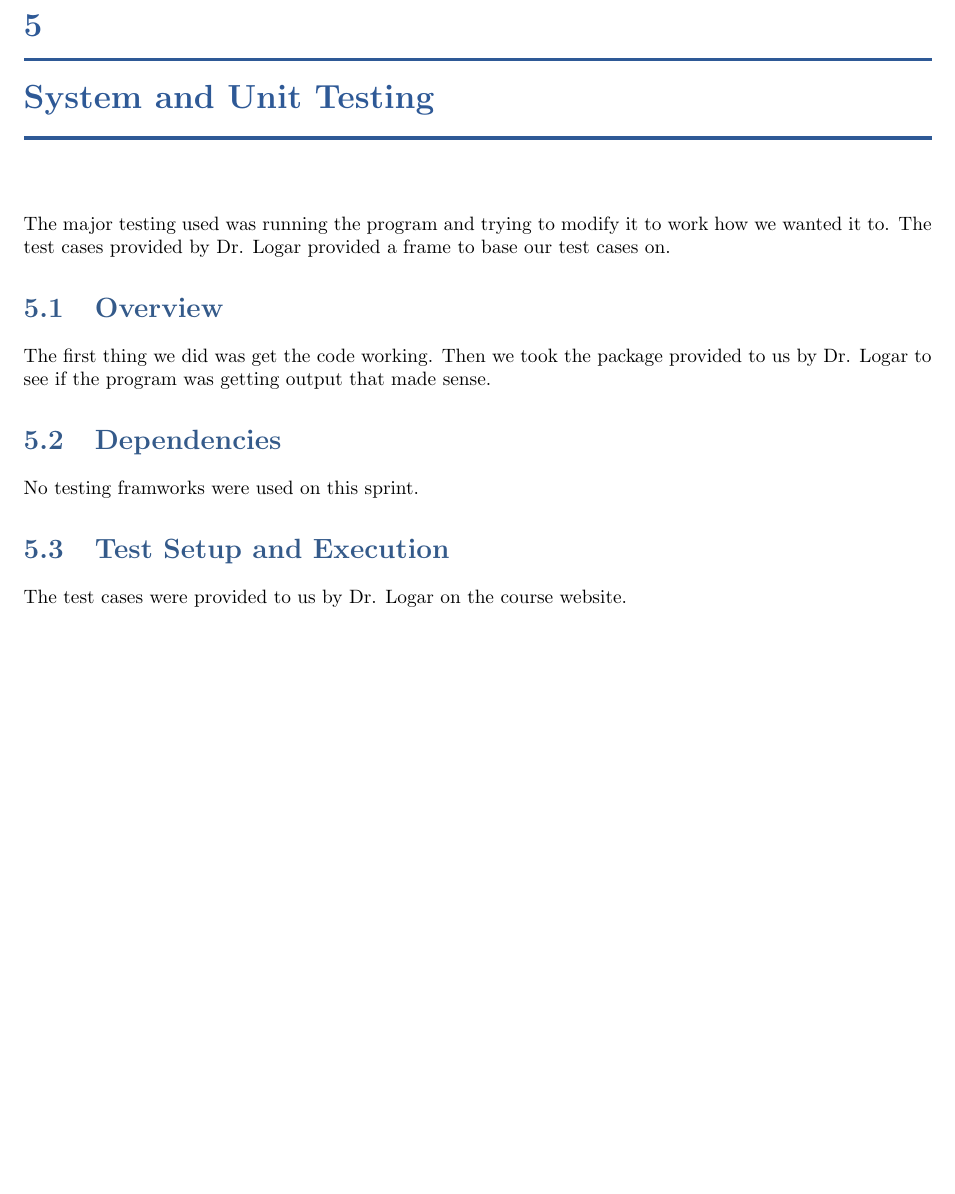
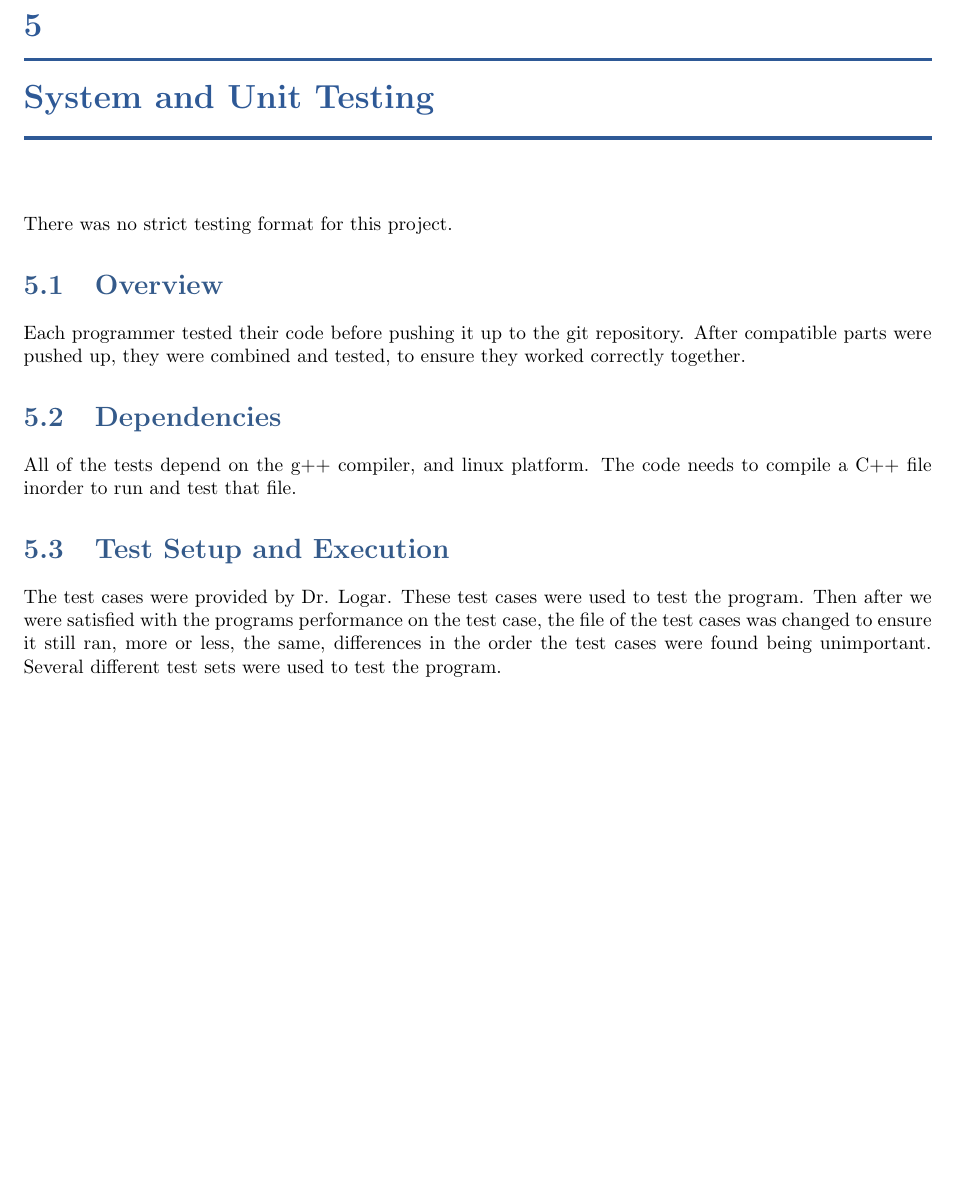
Before and after one commit to jcmanke/ProgramTesterStage2, a LaTeX book (Doc/SystemTemplate.tex, which reads Doc/testing.tex): part of page 29 of 45, cut so that both start at the same text. Compiled offline with pdfLaTeX.

Commit message:
Testing Documentation
Testing Documentation added, if you guys can think of something else for
this, good, otherwise this is what I can think of.

```diff
--- a/Doc/testing.tex
+++ b/Doc/testing.tex
@@ -2,19 +2,19 @@
 
 \chapter{System  and Unit Testing}
 
-The major testing used was running the program and trying to modify it to work how
-we wanted it to.   The test cases provided by Dr. Logar provided a frame to base our
-test cases on.
+There was no strict testing format for this project.
 
 \section{Overview}
-The first thing we did was get the code working.   Then we took the package provided to us
-by Dr. Logar to see if the program was getting output that made sense.
-
-
+Each programmer tested their code before pushing it up to the git repository.  After compatible parts were
+pushed up, they were combined and tested, to ensure they worked correctly together.
 
 \section{Dependencies}
-No testing framworks were used on this sprint.
+All of the tests depend on the g++ compiler, and linux platform.  The code needs
+to compile a C++ file inorder to run and test that file.
 
 
 \section{Test Setup and Execution}
-The test cases were provided to us by Dr. Logar on the course website.
+The test cases were provided by Dr. Logar.  These test cases were used to test the program.
+Then after we were satisfied with the programs performance on the test case, the file of the test cases
+was changed to ensure it still ran, more or less, the same, differences in the order the test cases were found
+being unimportant.  Several different test sets were used to test the program.
```
